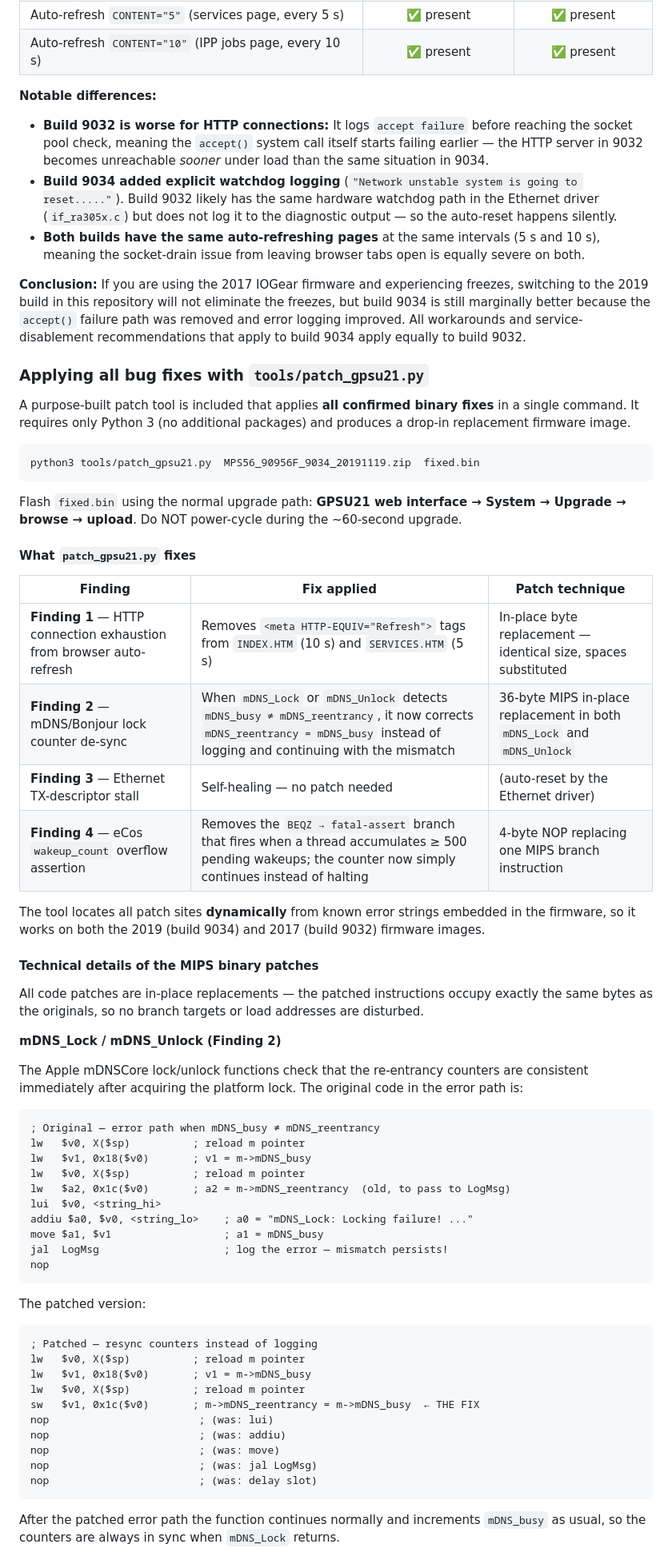
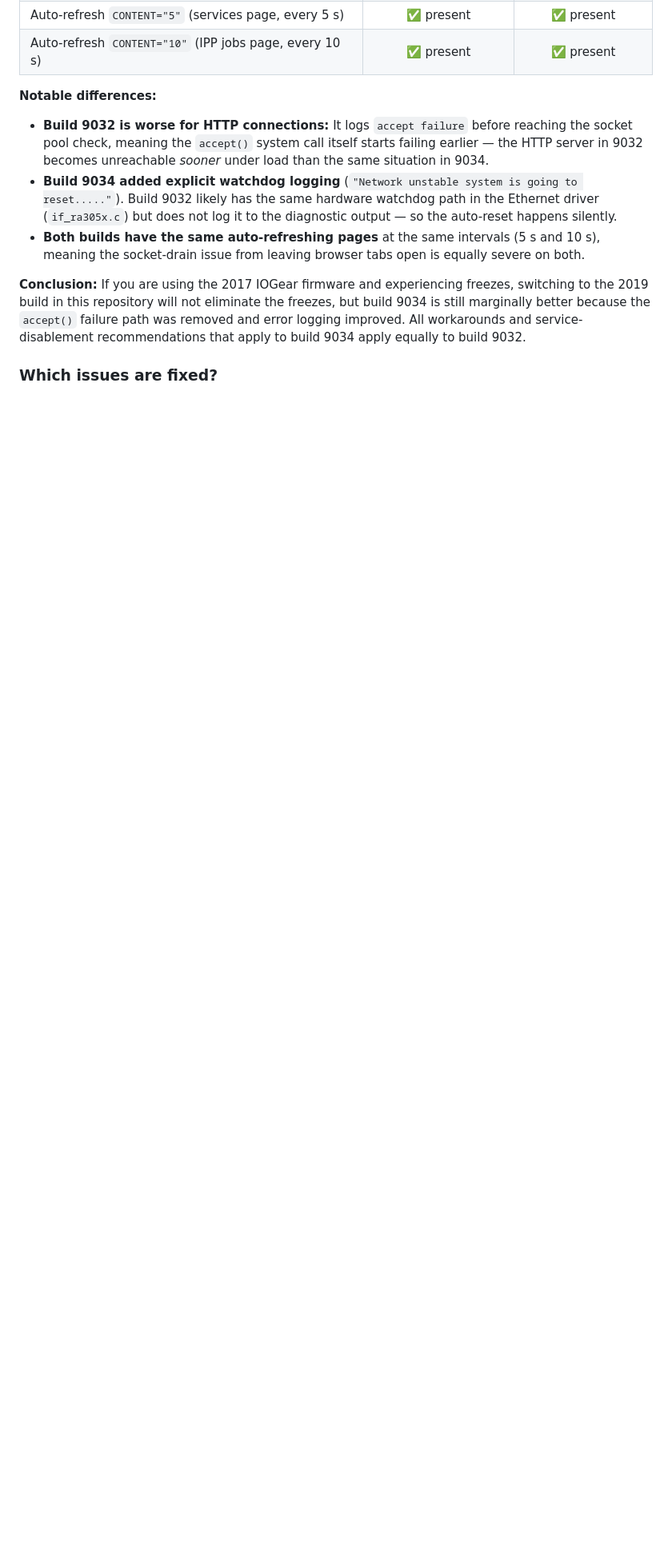
Before and after one commit to Zero3K20/IOGearPS, a Markdown page: README.md, the part around one of its changes. Shown at 80% size. Drawn GitHub-style; blank space fills up the shorter version.

Commit message:
Clean up READMEs: replace eCos references with FreeRTOS, remove patch_gpsu21.py section
Co-authored-by: Zero3K20 <258969903+Zero3K20@users.noreply.github.com>

````diff
--- a/README.md
+++ b/README.md
@@ -312,74 +312,5 @@ failure path was removed and error logging improved.  All workarounds and
 service-disablement recommendations that apply to build 9034 apply equally to
 build 9032.
 
-### Applying all bug fixes with `tools/patch_gpsu21.py`
+### Which issues are fixed?
 
-A purpose-built patch tool is included that applies **all confirmed binary
-fixes** in a single command.  It requires only Python 3 (no additional
-packages) and produces a drop-in replacement firmware image.
-
-```sh
-python3 tools/patch_gpsu21.py  MPS56_90956F_9034_20191119.zip  fixed.bin
-```
-
-Flash `fixed.bin` using the normal upgrade path:
-**GPSU21 web interface → System → Upgrade → browse → upload**.
-Do NOT power-cycle during the ~60-second upgrade.
-
-#### What `patch_gpsu21.py` fixes
-
-| Finding | Fix applied | Patch technique |
-|---------|-------------|-----------------|
-| **Finding 1** — HTTP connection exhaustion from browser auto-refresh | Removes `<meta HTTP-EQUIV="Refresh">` tags from `INDEX.HTM` (10 s) and `SERVICES.HTM` (5 s) | In-place byte replacement — identical size, spaces substituted |
-| **Finding 2** — mDNS/Bonjour lock counter de-sync | When `mDNS_Lock` or `mDNS_Unlock` detects `mDNS_busy ≠ mDNS_reentrancy`, it now corrects `mDNS_reentrancy = mDNS_busy` instead of logging and continuing with the mismatch | 36-byte MIPS in-place replacement in both `mDNS_Lock` and `mDNS_Unlock` |
-| **Finding 3** — Ethernet TX-descriptor stall | Self-healing — no patch needed | (auto-reset by the Ethernet driver) |
-| **Finding 4** — eCos `wakeup_count` overflow assertion | Removes the `BEQZ → fatal-assert` branch that fires when a thread accumulates ≥ 500 pending wakeups; the counter now simply continues instead of halting | 4-byte NOP replacing one MIPS branch instruction |
-
-The tool locates all patch sites **dynamically** from known error strings
-embedded in the firmware, so it works on both the 2019 (build 9034) and 2017
-(build 9032) firmware images.
-
-#### Technical details of the MIPS binary patches
-
-All code patches are in-place replacements — the patched instructions occupy
-exactly the same bytes as the originals, so no branch targets or load
-addresses are disturbed.
-
-**mDNS_Lock / mDNS_Unlock (Finding 2)**
-
-The Apple mDNSCore lock/unlock functions check that the re-entrancy counters
-are consistent immediately after acquiring the platform lock.  The original
-code in the error path is:
-
-```mips
-; Original — error path when mDNS_busy ≠ mDNS_reentrancy
-lw   $v0, X($sp)          ; reload m pointer
-lw   $v1, 0x18($v0)       ; v1 = m->mDNS_busy
-lw   $v0, X($sp)          ; reload m pointer
-lw   $a2, 0x1c($v0)       ; a2 = m->mDNS_reentrancy  (old, to pass to LogMsg)
-lui  $v0, <string_hi>
-addiu $a0, $v0, <string_lo>    ; a0 = "mDNS_Lock: Locking failure! ..."
-move $a1, $v1                  ; a1 = mDNS_busy
-jal  LogMsg                    ; log the error — mismatch persists!
-nop
-```
-
-The patched version:
-
-```mips
-; Patched — resync counters instead of logging
-lw   $v0, X($sp)          ; reload m pointer
-lw   $v1, 0x18($v0)       ; v1 = m->mDNS_busy
-lw   $v0, X($sp)          ; reload m pointer
-sw   $v1, 0x1c($v0)       ; m->mDNS_reentrancy = m->mDNS_busy  ← THE FIX
-nop                        ; (was: lui)
-nop                        ; (was: addiu)
-nop                        ; (was: move)
-nop                        ; (was: jal LogMsg)
-nop                        ; (was: delay slot)
-```
-
-After the patched error path the function continues normally and increments
-`mDNS_busy` as usual, so the counters are always in sync when `mDNS_Lock`
-returns.
-
````
Also changed, not shown: other parts of README.md (+14 -28 lines), firmware/README.md (+54 -69 lines).
